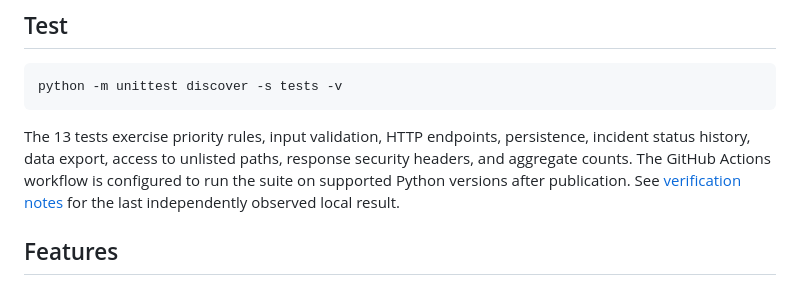
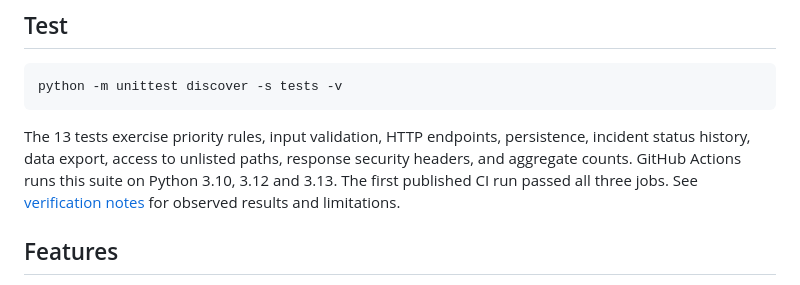
Before and after one commit to Tarekme1/InfraOps-Desk, a Markdown page: README.md, the part around one of its changes. Drawn GitHub-style.

Commit message:
docs: link to published CI results

````diff
--- a/README.md
+++ b/README.md
@@ -22,7 +24,7 @@ Open **http://127.0.0.1:8765/**. On the first run, SQLite is initialized in `dat
 python -m unittest discover -s tests -v
 ```
 
-The 13 tests exercise priority rules, input validation, HTTP endpoints, persistence, incident status history, data export, access to unlisted paths, response security headers, and aggregate counts. The GitHub Actions workflow is configured to run the suite on supported Python versions after publication. See [verification notes](docs/VERIFICATION.md) for the last independently observed local result.
+The 13 tests exercise priority rules, input validation, HTTP endpoints, persistence, incident status history, data export, access to unlisted paths, response security headers, and aggregate counts. GitHub Actions runs this suite on Python 3.10, 3.12 and 3.13. The first published CI run passed all three jobs. See [verification notes](docs/VERIFICATION.md) for observed results and limitations.
 
 ## Features
 
````
Also changed, not shown: other parts of README.md (+2 -0 lines).
